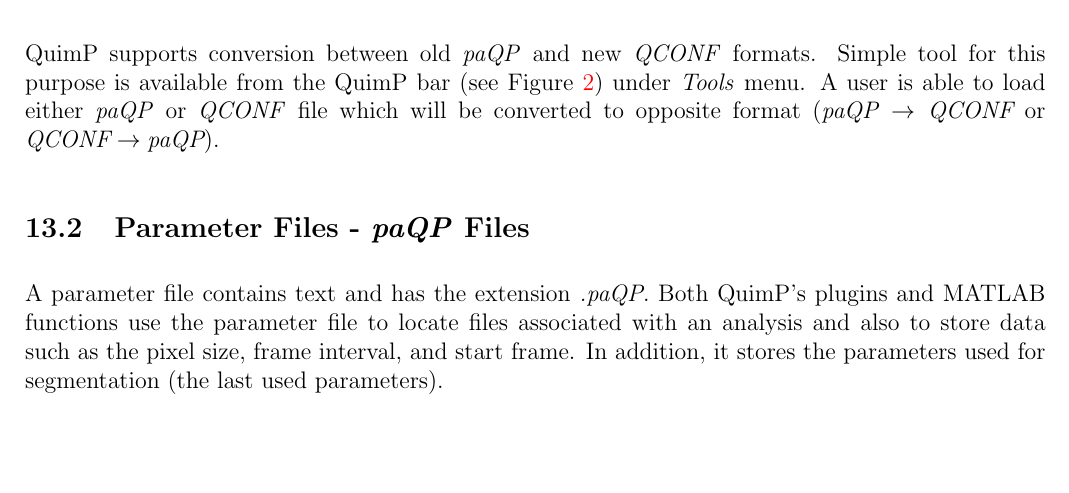
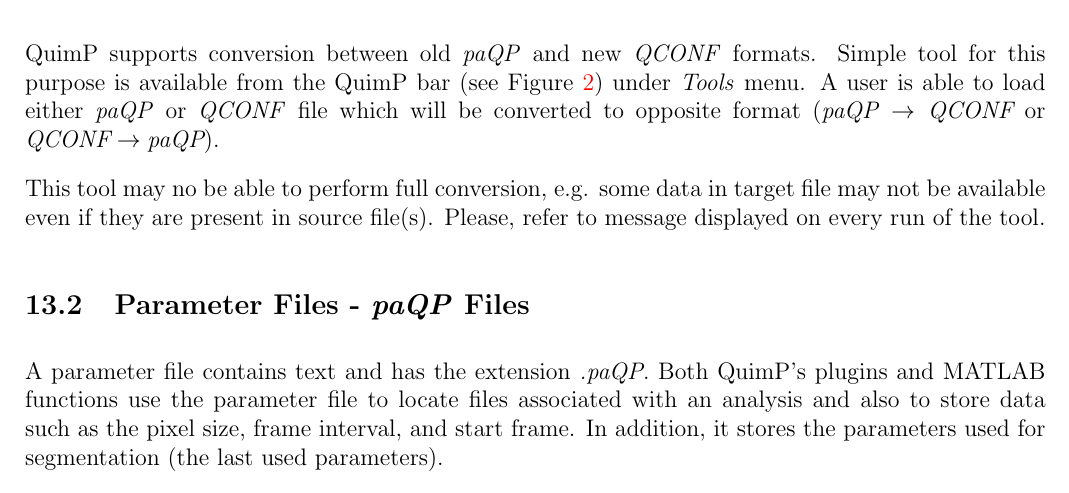
Before and after one commit to CellDynamics/QuimP-Doc, a LaTeX document (Docs/QuimP_Guide.tex): part of page 28 of 41, cut so that both start at the same text, the shorter picture padded with empty space. Compiled offline with pdfLaTeX.

Commit message:
Short note about conversion

```diff
--- a/Docs/QuimP_Guide.tex
+++ b/Docs/QuimP_Guide.tex
@@ -594,6 +594,8 @@
 \subsubsection{Conversion between formats}
 QuimP supports conversion between old \textit{paQP} and new \textit{QCONF} formats. Simple tool for this purpose is available from the QuimP bar (see Figure \ref{fig:quimpBar}) under \textit{Tools} menu. A user is able to load either \textit{paQP} or \textit{QCONF} file which will be converted to opposite format ($\textit{paQP} \rightarrow \textit{QCONF}$ or $\textit{QCONF} \rightarrow \textit{paQP}$).
 
+This tool may no be able to perform full conversion, e.g. some data in target file may not be available even if they are present in source file(s). Please, refer to message displayed on every run of the tool.
+
 \begin{table}[]
 	\centering
 	\caption{Relation among modules and generated files}
```
